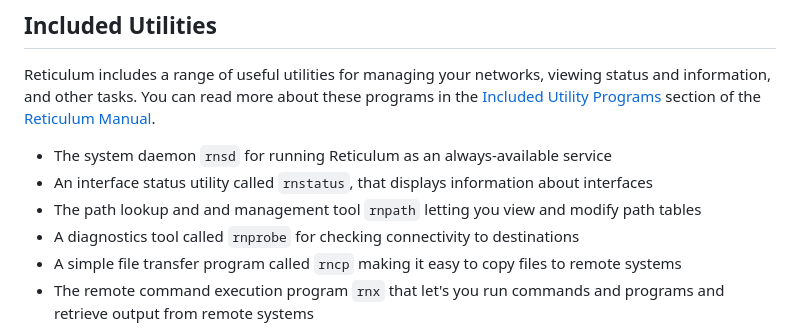
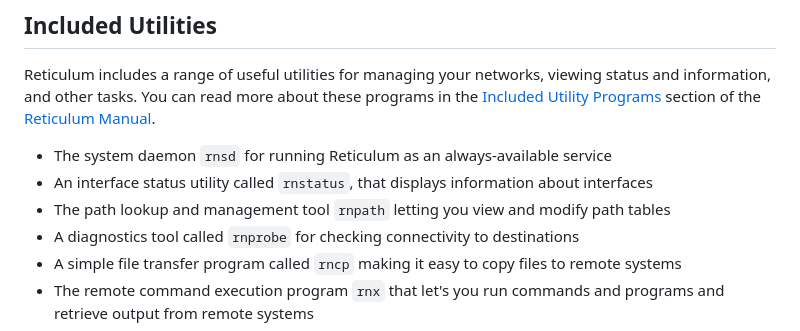
Before and after one commit to markqvist/reticulum_website, a Markdown page: source/start.md, the part around the change. Rendered like a GitHub page.

Commit message:
docs: Delete duplicated and
Signed-off-by: nothingbutlucas <69118979+nothingbutlucas@users.noreply.github.com>

```diff
--- a/source/start.md
+++ b/source/start.md
@@ -34,7 +34,7 @@ Reticulum includes a range of useful utilities for managing your networks, viewi
 
 - The system daemon `rnsd` for running Reticulum as an always-available service
 - An interface status utility called `rnstatus`, that displays information about interfaces
-- The path lookup and and management tool `rnpath` letting you view and modify path tables
+- The path lookup and management tool `rnpath` letting you view and modify path tables
 - A diagnostics tool called `rnprobe` for checking connectivity to destinations
 - A simple file transfer program called `rncp` making it easy to copy files to remote systems
 - The remote command execution program `rnx` that let's you run commands and programs and retrieve output from remote systems
```
